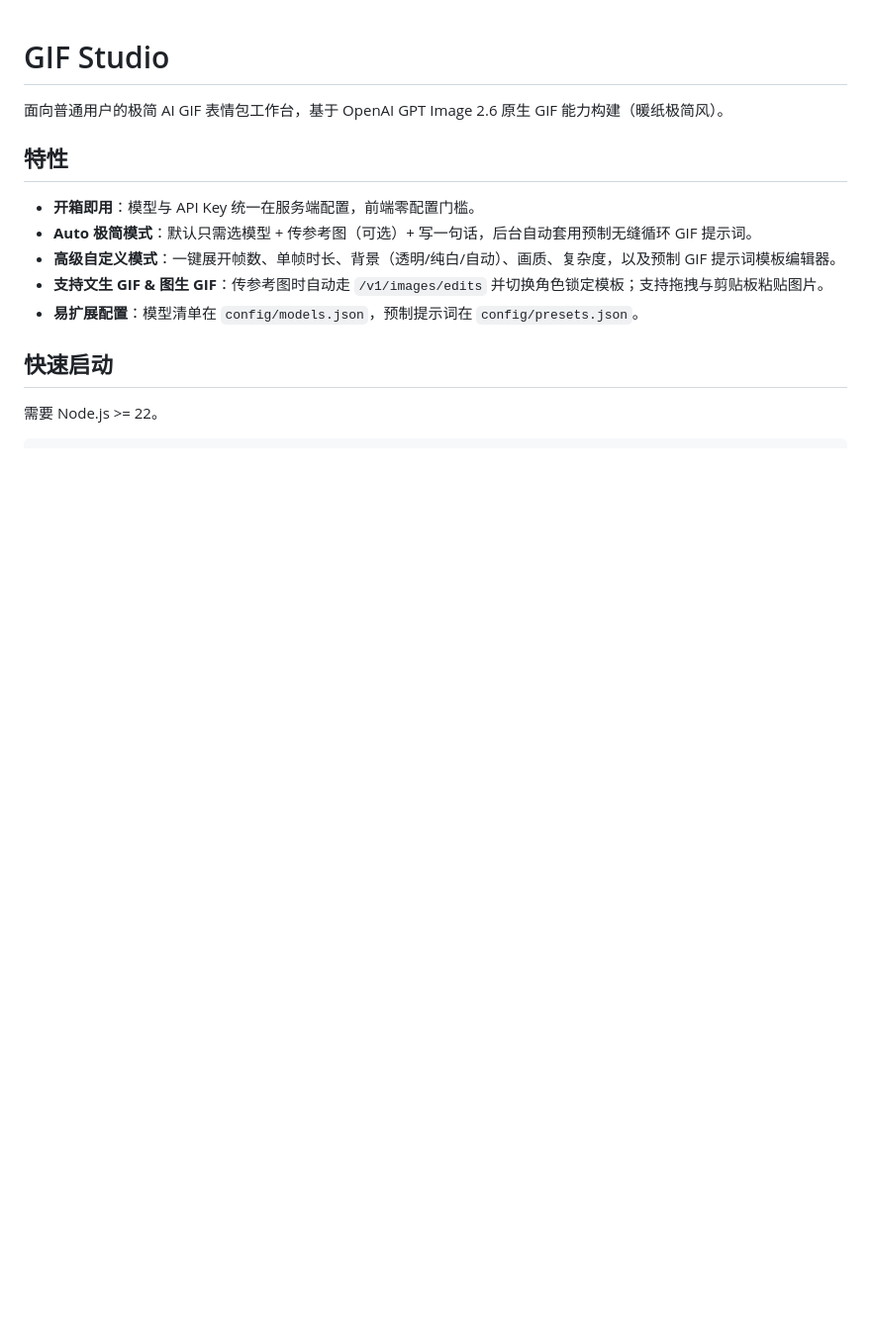
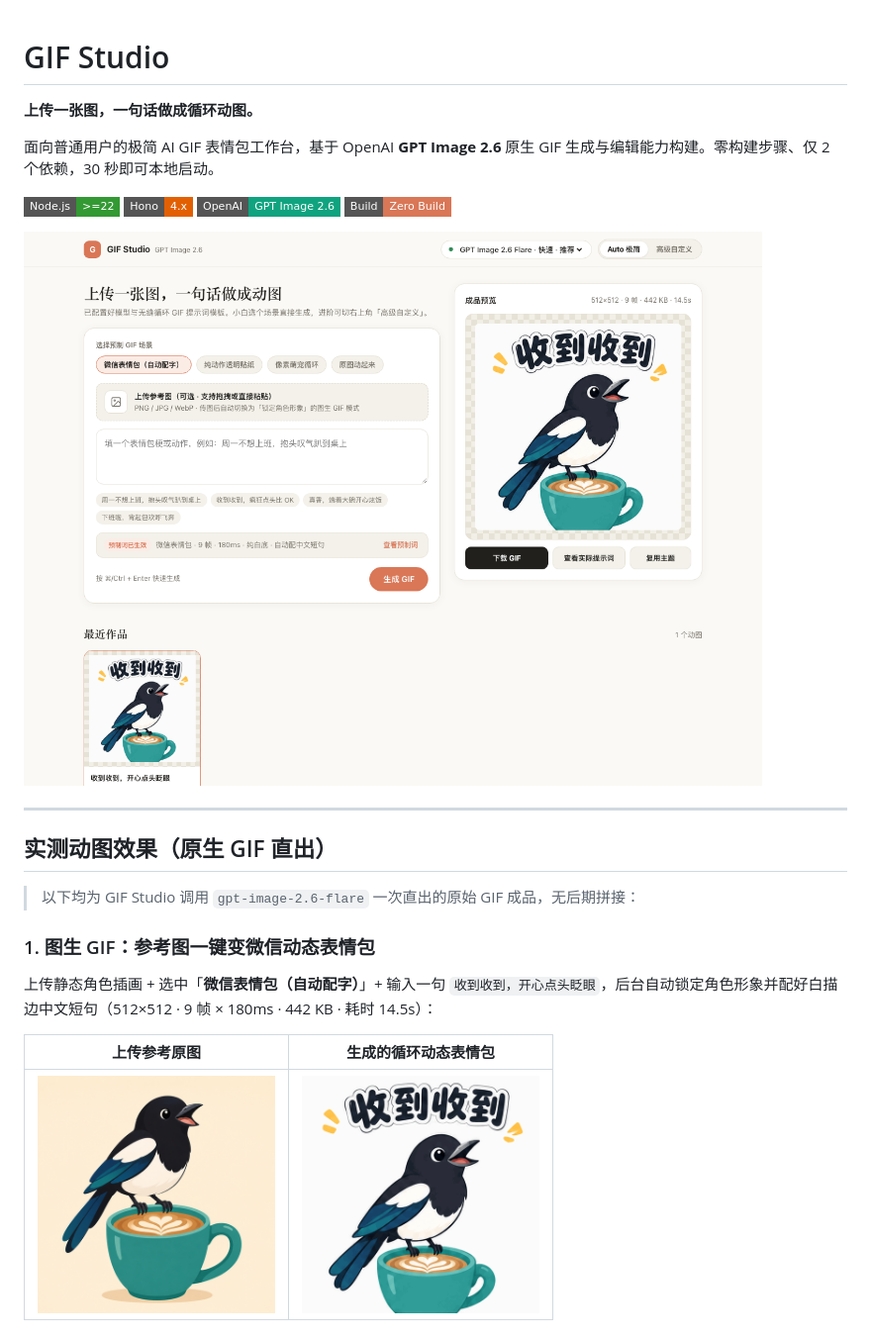
Before and after one commit to fengguanghuai/gif-studio, a Markdown page: README.md, the part around one of its changes. Shown at 99% size. GitHub-like rendering; pictures changed too: docs/assets/demo-magpie-ref.png (added), docs/assets/demo-magpie-wechat.gif (added), docs/assets/ui-auto.png (added); badges without logos; blank space fills up the shorter version.

Commit message:
docs: enrich README with UI screenshots and live GIF demos

```diff
--- a/README.md
+++ b/README.md
@@ -1,15 +1,29 @@
 # GIF Studio
 
-面向普通用户的极简 AI GIF 表情包工作台，基于 OpenAI GPT Image 2.6 原生 GIF 能力构建（暖纸极简风）。
+**上传一张图，一句话做成循环动图。**
 
-## 特性
+面向普通用户的极简 AI GIF 表情包工作台，基于 OpenAI **GPT Image 2.6** 原生 GIF 生成与编辑能力构建。零构建步骤、仅 2 个依赖，30 秒即可本地启动。
 
-- **开箱即用**：模型与 API Key 统一在服务端配置，前端零配置门槛。
-- **Auto 极简模式**：默认只需选模型 + 传参考图（可选）+ 写一句话，后台自动套用预制无缝循环 GIF 提示词。
-- **高级自定义模式**：一键展开帧数、单帧时长、背景（透明/纯白/自动）、画质、复杂度，以及预制 GIF 提示词模板编辑器。
-- **支持文生 GIF & 图生 GIF**：传参考图时自动走 `/v1/images/edits` 并切换角色锁定模板；支持拖拽与剪贴板粘贴图片。
-- **易扩展配置**：模型清单在 `config/models.json`，预制提示词在 `config/presets.json`。
+<p>
+  <img alt="Node.js >= 22" src="https://img.shields.io/badge/Node.js-%3E%3D22-339933?style=flat-square&logo=node.js&logoColor=white" />
+  <img alt="Hono" src="https://img.shields.io/badge/Hono-4.x-E36002?style=flat-square" />
+  <img alt="GPT Image 2.6" src="https://img.shields.io/badge/OpenAI-GPT%20Image%202.6-10A37F?style=flat-square" />
+  <img alt="Zero Build" src="https://img.shields.io/badge/Build-Zero%20Build-D97757?style=flat-square" />
+</p>
 
-## 快速启动
+![GIF Studio Auto 极简模式主界面](docs/assets/ui-auto.png)
 
-需要 Node.js >= 22。
+---
+
+## 实测动图效果（原生 GIF 直出）
+
+> 以下均为 GIF Studio 调用 `gpt-image-2.6-flare` 一次直出的原始 GIF 成品，无后期拼接：
+
+### 1. 图生 GIF：参考图一键变微信动态表情包
+
+上传静态角色插画 + 选中「**微信表情包（自动配字）**」+ 输入一句 `收到收到，开心点头眨眼`，后台自动锁定角色形象并配好白描边中文短句（512×512 · 9 帧 × 180ms · 442 KB · 耗时 14.5s）：
+
+| 上传参考原图 | 生成的循环动态表情包 |
+| :---: | :---: |
+| <img src="docs/assets/demo-magpie-ref.png" width="240" alt="参考原图：喜鹊与咖啡杯" /> | <img src="docs/assets/demo-magpie-wechat.gif" width="240" alt="生成的微信动态表情包：收到收到" /> |
+
```
Also changed, not shown: other parts of README.md (+114 -2 lines), docs/assets/demo-crab-pixel.gif (added), docs/assets/ui-advanced.png (added).
